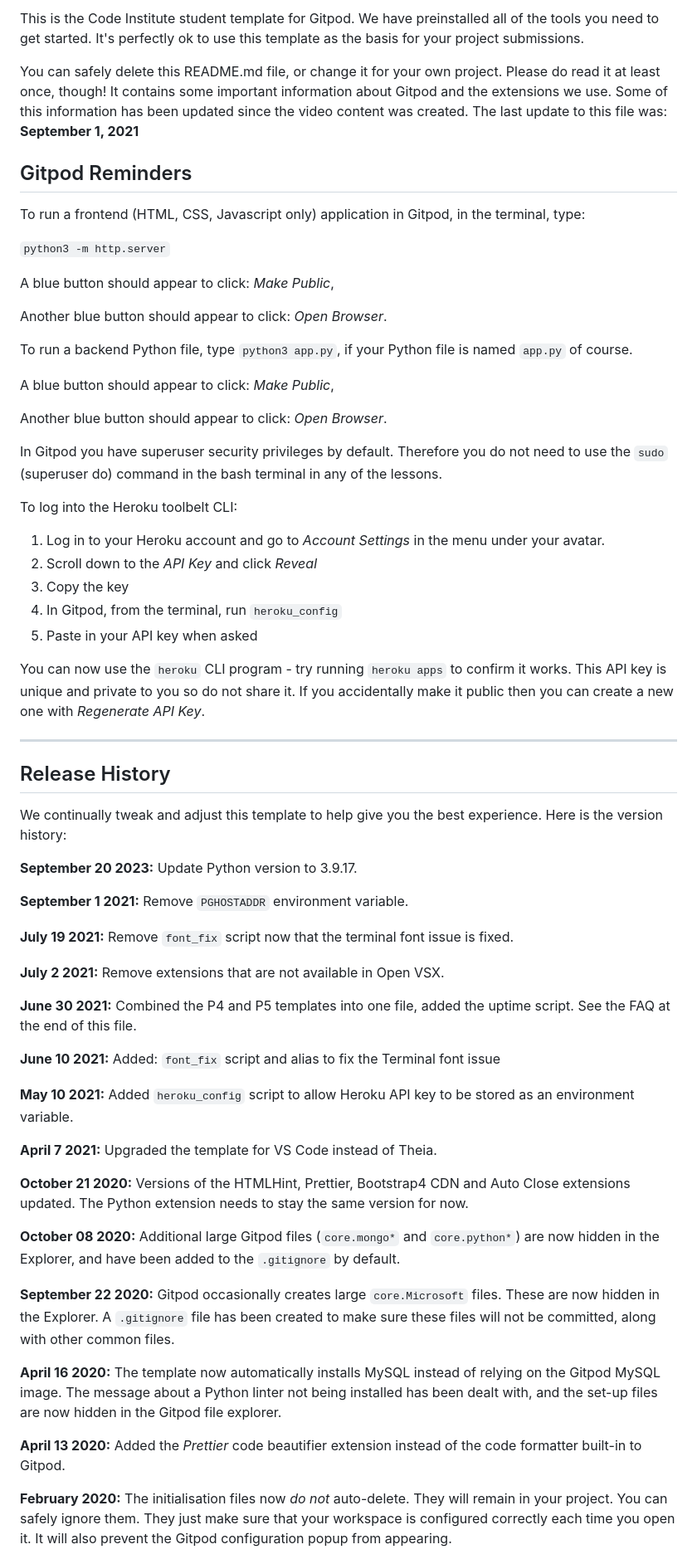
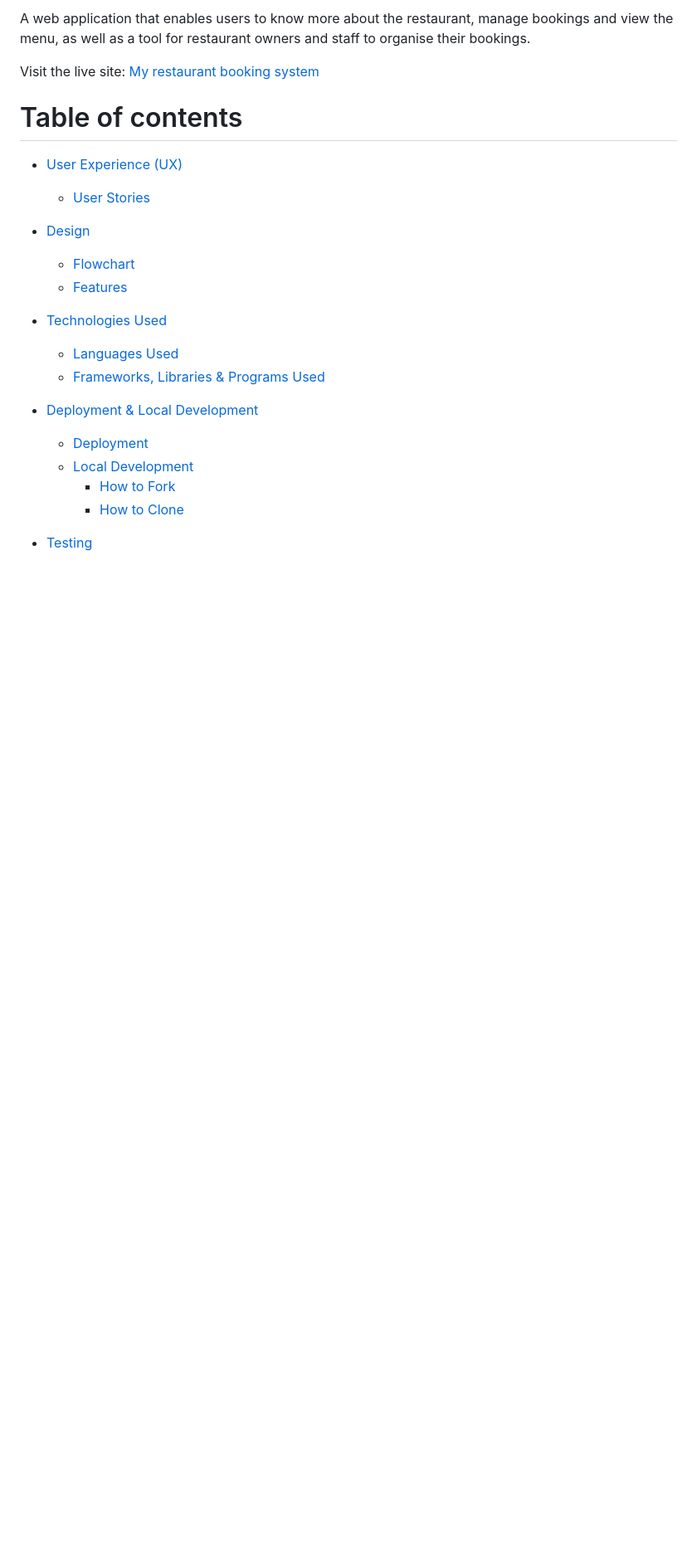
Before and after one commit to Zest-studi-o/p04-restaurant-bookings, a Markdown page: README.md, the part around the change printed below. Shown: that part at 83% size. Drawn GitHub-style; blank space fills up the shorter version.

Commit message:
Add readme.md template

```diff
--- a/README.md
+++ b/README.md
@@ -4,67 +4,30 @@ Welcome USER_NAME,
 
-This is the Code Institute student template for Gitpod. We have preinstalled all of the tools you need to get started. It's perfectly ok to use this template as the basis for your project submissions.
+A web application that enables users to know more about the restaurant, manage bookings and view the menu, as well as a tool for restaurant owners and staff to organise their bookings.
 
-You can safely delete this README.md file, or change it for your own project. Please do read it at least once, though! It contains some important information about Gitpod and the extensions we use. Some of this information has been updated since the video content was created. The last update to this file was: **September 1, 2021**
+Visit the live site: [My restaurant booking system](link)
 
-## Gitpod Reminders
+# Table of contents
 
-To run a frontend (HTML, CSS, Javascript only) application in Gitpod, in the terminal, type:
+- [User Experience (UX)](#User-Experience-UX)
 
-`python3 -m http.server`
+  - [User Stories](#User-Stories)
 
-A blue button should appear to click: _Make Public_,
+- [Design](#Design)
 
-Another blue button should appear to click: _Open Browser_.
+  - [Flowchart](#Flowchart)
+  - [Features](#Features)
 
-To run a backend Python file, type `python3 app.py`, if your Python file is named `app.py` of course.
+- [Technologies Used](#Technologies-Used)
 
-A blue button should appear to click: _Make Public_,
+  - [Languages Used](#languages-used)
+  - [Frameworks, Libraries & Programs Used](#frameworks-libraries--programs-used)
 
-Another blue button should appear to click: _Open Browser_.
+- [Deployment & Local Development](#Deployment--Local-Development)
 
-In Gitpod you have superuser security privileges by default. Therefore you do not need to use the `sudo` (superuser do) command in the bash terminal in any of the lessons.
+  - [Deployment](#Deployment)
+  - [Local Development](#Local-Development)
+    - [How to Fork](#How-to-Fork)
+    - [How to Clone](#How-to-Clone)
 
-To log into the Heroku toolbelt CLI:
+- [Testing](#Testing)
 
-1. Log in to your Heroku account and go to *Account Settings* in the menu under your avatar.
-2. Scroll down to the *API Key* and click *Reveal*
-3. Copy the key
-4. In Gitpod, from the terminal, run `heroku_config`
-5. Paste in your API key when asked
-
-You can now use the `heroku` CLI program - try running `heroku apps` to confirm it works. This API key is unique and private to you so do not share it. If you accidentally make it public then you can create a new one with _Regenerate API Key_.
-
-------
-
-## Release History
-
-We continually tweak and adjust this template to help give you the best experience. Here is the version history:
-
-**September 20 2023:** Update Python version to 3.9.17.
-
-**September 1 2021:** Remove `PGHOSTADDR` environment variable.
-
-**July 19 2021:** Remove `font_fix` script now that the terminal font issue is fixed.
-
-**July 2 2021:** Remove extensions that are not available in Open VSX.
-
-**June 30 2021:** Combined the P4 and P5 templates into one file, added the uptime script. See the FAQ at the end of this file.
-
-**June 10 2021:** Added: `font_fix` script and alias to fix the Terminal font issue
-
-**May 10 2021:** Added `heroku_config` script to allow Heroku API key to be stored as an environment variable.
-
-**April 7 2021:** Upgraded the template for VS Code instead of Theia.
-
-**October 21 2020:** Versions of the HTMLHint, Prettier, Bootstrap4 CDN and Auto Close extensions updated. The Python extension needs to stay the same version for now.
-
-**October 08 2020:** Additional large Gitpod files (`core.mongo*` and `core.python*`) are now hidden in the Explorer, and have been added to the `.gitignore` by default.
-
-**September 22 2020:** Gitpod occasionally creates large `core.Microsoft` files. These are now hidden in the Explorer. A `.gitignore` file has been created to make sure these files will not be committed, along with other common files.
-
-**April 16 2020:** The template now automatically installs MySQL instead of relying on the Gitpod MySQL image. The message about a Python linter not being installed has been dealt with, and the set-up files are now hidden in the Gitpod file explorer.
-
-**April 13 2020:** Added the _Prettier_ code beautifier extension instead of the code formatter built-in to Gitpod.
-
-**February 2020:** The initialisation files now _do not_ auto-delete. They will remain in your project. You can safely ignore them. They just make sure that your workspace is configured correctly each time you open it. It will also prevent the Gitpod configuration popup from appearing.
-
```
Also changed, not shown: other parts of README.md (+147 -39 lines).
